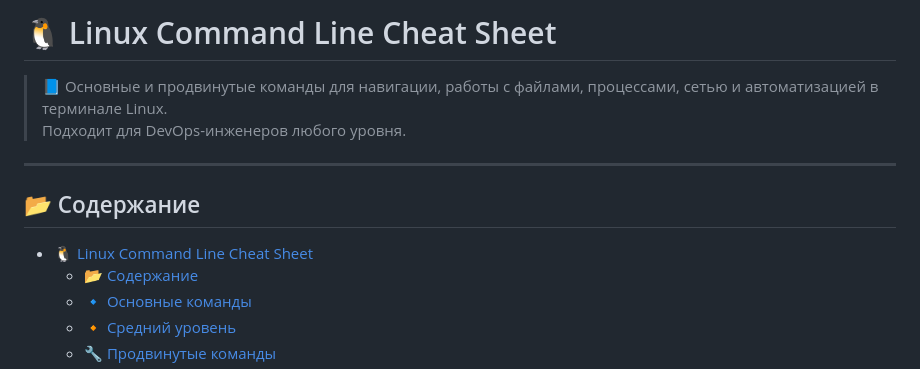
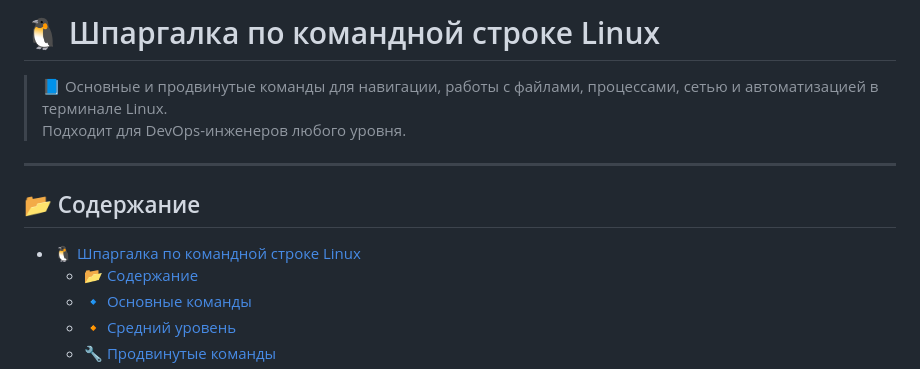
Before and after one commit to Hackitect7/devops-cheat-sheet, a Markdown page: docs/ru/linux.md, the part around the change. Rendered like a GitHub page.

```diff
--- a/docs/ru/linux.md
+++ b/docs/ru/linux.md
@@ -1,4 +1,4 @@
-# 🐧 Linux Command Line Cheat Sheet
+# 🐧 Шпаргалка по командной строке Linux
 
 > 📘 Основные и продвинутые команды для навигации, работы с файлами, процессами, сетью и автоматизацией в терминале Linux.
 > Подходит для DevOps-инженеров любого уровня.
@@ -7,7 +7,7 @@
 
 ## 📂 Содержание
 
-- [🐧 Linux Command Line Cheat Sheet](#-linux-command-line-cheat-sheet)
+- [🐧 Шпаргалка по командной строке Linux](#-шпаргалка-по-командной-строке-linux)
   - [📂 Содержание](#-содержание)
   - [🔹 Основные команды](#-основные-команды)
   - [🔸 Средний уровень](#-средний-уровень)
```
